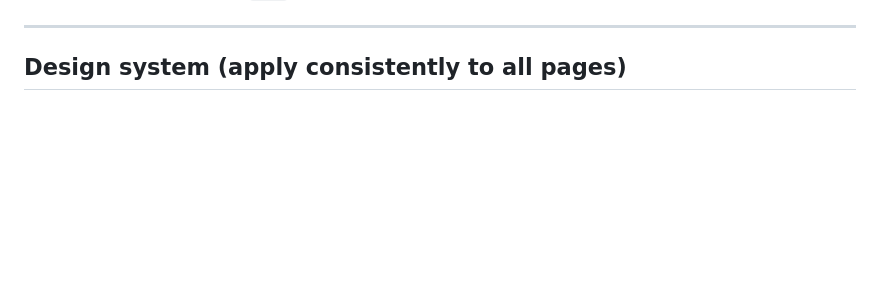
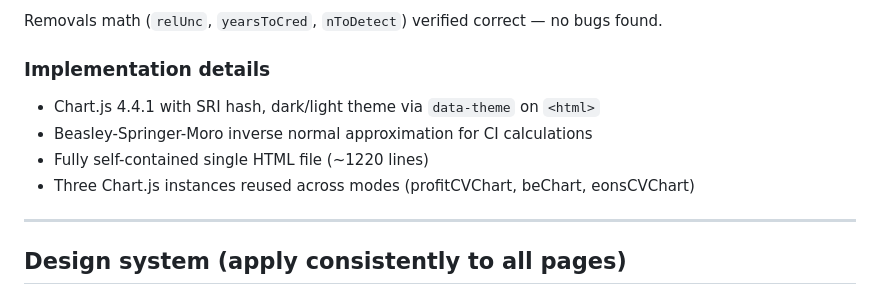
Before and after one commit to adibandla/accruedcarbon.com, a Markdown page: HANDOVER.md, the part around one of its changes. Drawn GitHub-style; blank space fills up the shorter version.

```diff
--- a/HANDOVER.md
+++ b/HANDOVER.md
@@ -20,3 +68,10 @@ Git workflow: push directly to `main`. No worktrees or PRs needed for this proje
+Removals math (`relUnc`, `yearsToCred`, `nToDetect`) verified correct — no bugs found.
+
+### Implementation details
+- Chart.js 4.4.1 with SRI hash, dark/light theme via `data-theme` on `<html>`
+- Beasley-Springer-Moro inverse normal approximation for CI calculations
+- Fully self-contained single HTML file (~1220 lines)
+- Three Chart.js instances reused across modes (profitCVChart, beChart, eonsCVChart)
 
 ---
 
```
Also changed, not shown: other parts of HANDOVER.md (+50 -2 lines).
